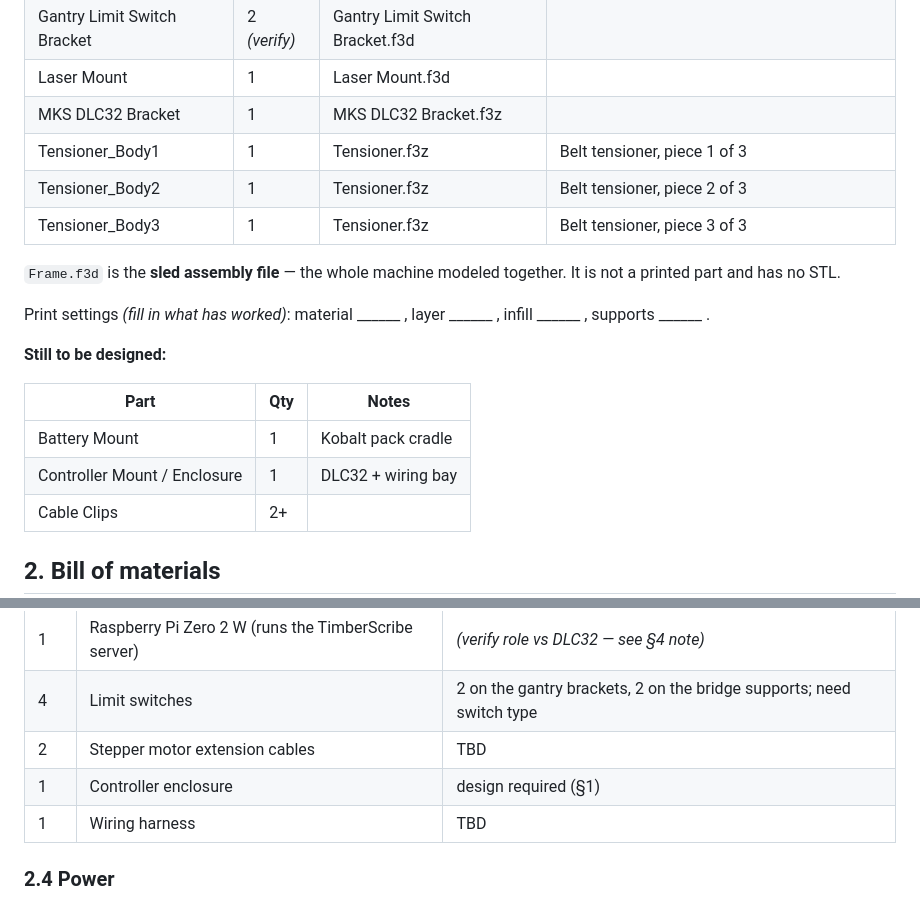
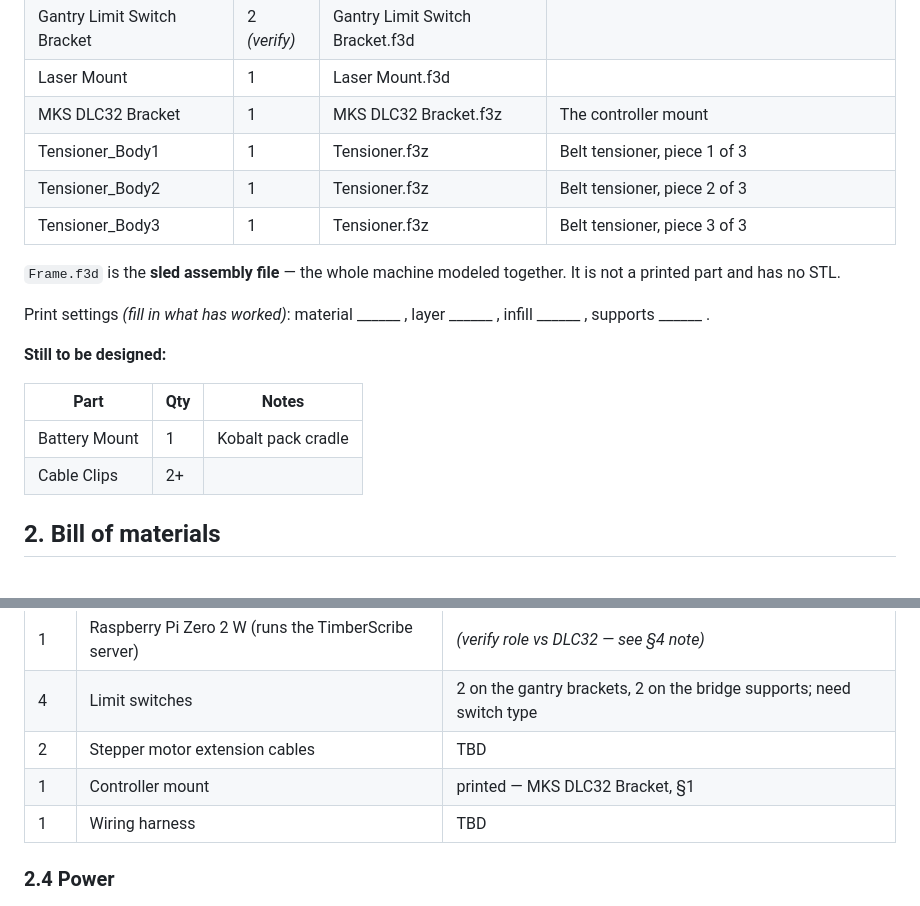
Before and after one commit to astrobobert/timberscribe, a Markdown page: HARDWARE.md, 2 parts joined by grey strips. GitHub-like rendering; blank space fills up the shorter version.

Commit message:
HARDWARE.md: MKS DLC32 Bracket IS the controller mount
Off the to-be-designed list; the electronics BOM row now points at the
printed bracket.

Co-Authored-By: Claude Fable 5 <noreply@anthropic.com>

```diff
--- a/HARDWARE.md
+++ b/HARDWARE.md
@@ -33,7 +33,7 @@ the source, re-export the STL, commit both.
 | Gantry to Frame Bracket | 2 *(verify)* | Gantry to Frame Bracket.f3d | |
 | Gantry Limit Switch Bracket | 2 *(verify)* | Gantry Limit Switch Bracket.f3d | |
 | Laser Mount | 1 | Laser Mount.f3d | |
-| MKS DLC32 Bracket | 1 | MKS DLC32 Bracket.f3z | |
+| MKS DLC32 Bracket | 1 | MKS DLC32 Bracket.f3z | The controller mount |
 | Tensioner_Body1 | 1 | Tensioner.f3z | Belt tensioner, piece 1 of 3 |
 | Tensioner_Body2 | 1 | Tensioner.f3z | Belt tensioner, piece 2 of 3 |
 | Tensioner_Body3 | 1 | Tensioner.f3z | Belt tensioner, piece 3 of 3 |
@@ -49,7 +49,6 @@ infill ______ , supports ______ .
 | Part | Qty | Notes |
 |---|---|---|
 | Battery Mount | 1 | Kobalt pack cradle |
-| Controller Mount / Enclosure | 1 | DLC32 + wiring bay |
 | Cable Clips | 2+ | |
 
 ## 2. Bill of materials
@@ -84,7 +83,7 @@ infill ______ , supports ______ .
 | 1 | Raspberry Pi Zero 2 W (runs the TimberScribe server) | *(verify role vs DLC32 — see §4 note)* |
 | 4 | Limit switches | 2 on the gantry brackets, 2 on the bridge supports; need switch type |
 | 2 | Stepper motor extension cables | TBD |
-| 1 | Controller enclosure | design required (§1) |
+| 1 | Controller mount | printed — MKS DLC32 Bracket, §1 |
 | 1 | Wiring harness | TBD |
 
 ### 2.4 Power
```
